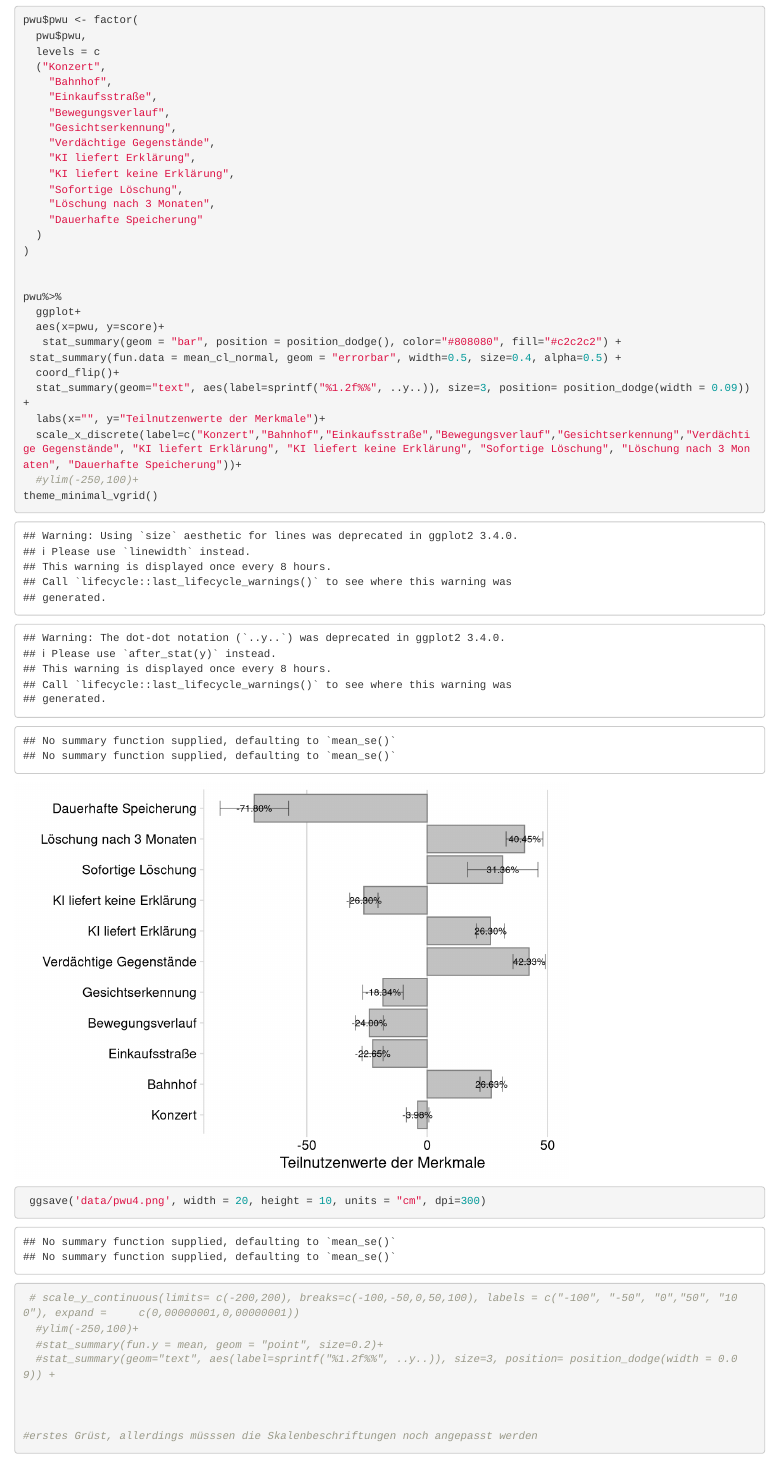
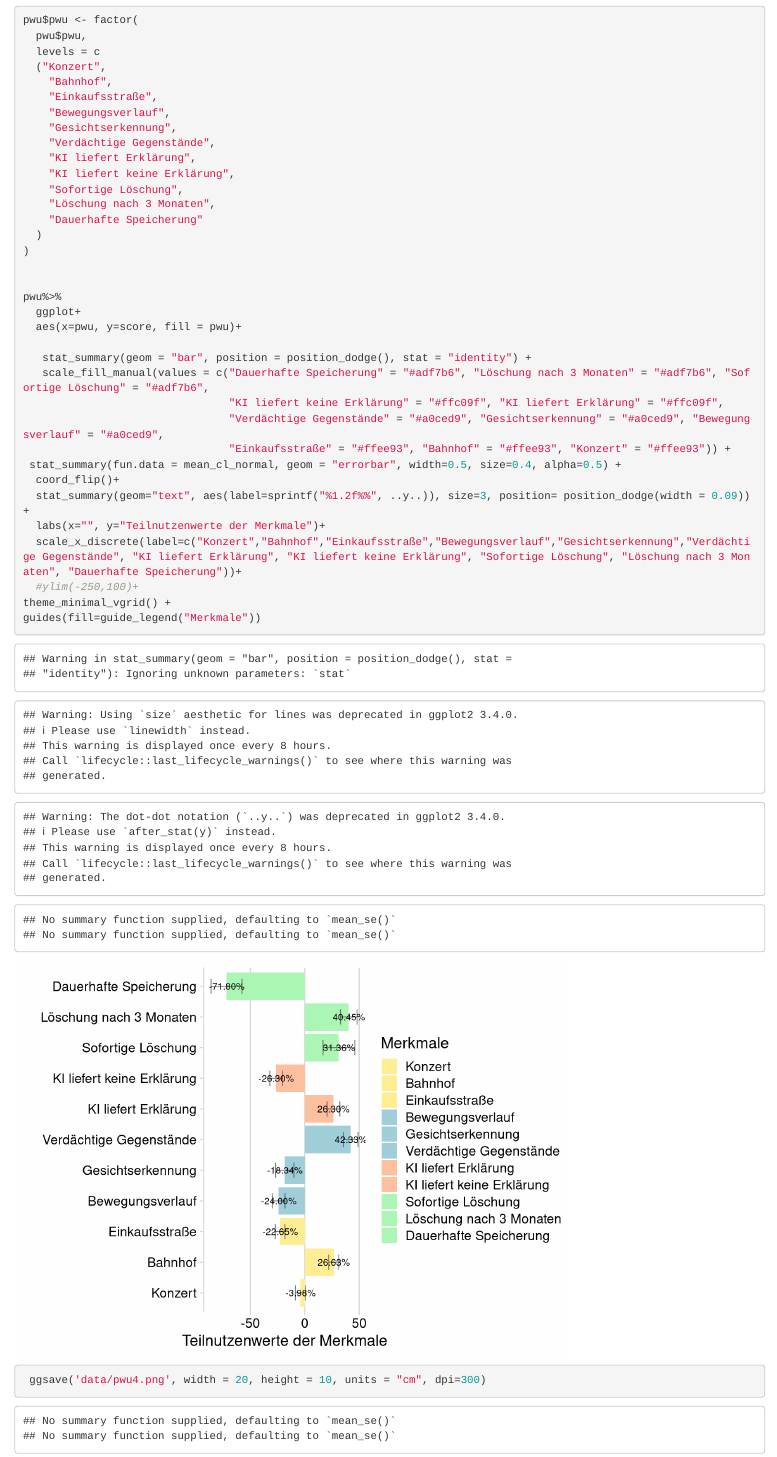
Before and after one commit to valeriemichaux/CrimeSquadR, an R Markdown document (Auswertung.Rmd): the page in a window 1100 px wide, from 6610 px down. Rendered offline with R 4.5, knitr and Pandoc, with nearby package versions.

Commit message:
Farbe Bars Teilnutzenwerte

```diff
--- a/Auswertung.Rmd
+++ b/Auswertung.Rmd
@@ -153,15 +153,21 @@ pwu$pwu <- factor(
 
 pwu%>%
   ggplot+
-  aes(x=pwu, y=score)+
-   stat_summary(geom = "bar", position = position_dodge(), color="#808080", fill="#c2c2c2") +
+  aes(x=pwu, y=score, fill = pwu)+
+
+   stat_summary(geom = "bar", position = position_dodge(), stat = "identity") +
+   scale_fill_manual(values = c("Dauerhafte Speicherung" = "#adf7b6", "Löschung nach 3 Monaten" = "#adf7b6", "Sofortige Löschung" = "#adf7b6",
+                                "KI liefert keine Erklärung" = "#ffc09f", "KI liefert Erklärung" = "#ffc09f",
+                                "Verdächtige Gegenstände" = "#a0ced9", "Gesichtserkennung" = "#a0ced9", "Bewegungsverlauf" = "#a0ced9",
+                                "Einkaufsstraße" = "#ffee93", "Bahnhof" = "#ffee93", "Konzert" = "#ffee93")) +
  stat_summary(fun.data = mean_cl_normal, geom = "errorbar", width=0.5, size=0.4, alpha=0.5) +
   coord_flip()+
   stat_summary(geom="text", aes(label=sprintf("%1.2f%%", ..y..)), size=3, position= position_dodge(width = 0.09)) +
   labs(x="", y="Teilnutzenwerte der Merkmale")+
   scale_x_discrete(label=c("Konzert","Bahnhof","Einkaufsstraße","Bewegungsverlauf","Gesichtserkennung","Verdächtige Gegenstände", "KI liefert Erklärung", "KI liefert keine Erklärung", "Sofortige Löschung", "Löschung nach 3 Monaten", "Dauerhafte Speicherung"))+
   #ylim(-250,100)+
-theme_minimal_vgrid()
+theme_minimal_vgrid() +
+guides(fill=guide_legend("Merkmale"))
 
 
  ggsave('data/pwu4.png', width = 20, height = 10, units = "cm", dpi=300)
```
